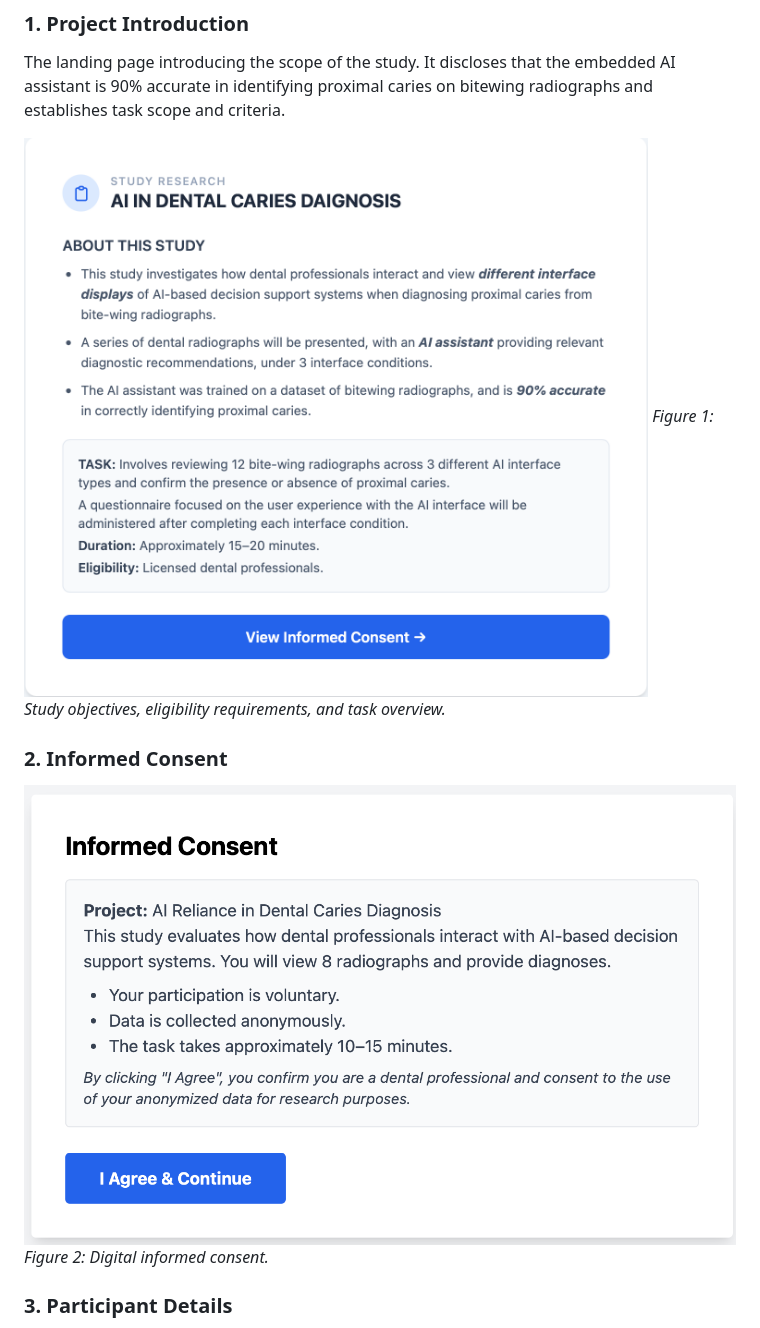
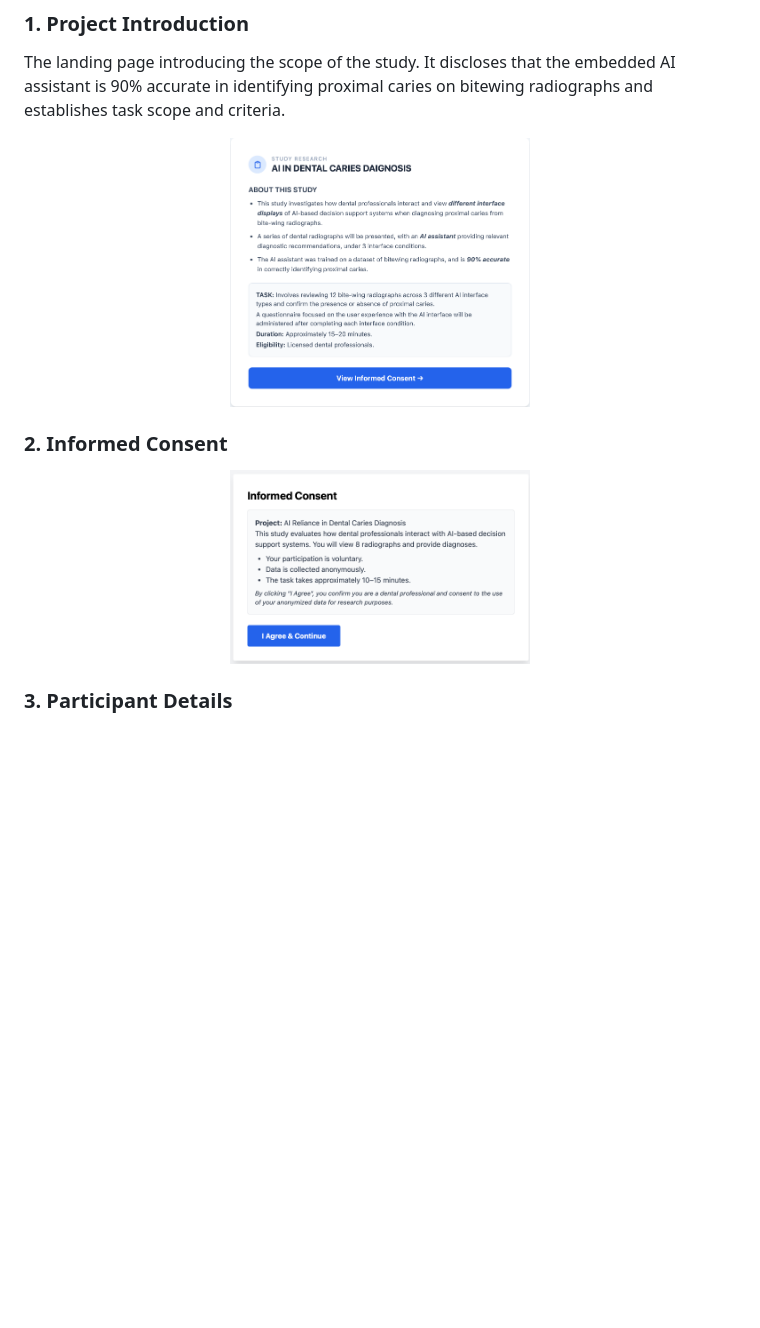
Before and after one commit to pvkaviya-27/dental-ai_study, a Markdown page: README.md, the part around one of its changes. Drawn GitHub-style; blank space fills up the shorter version.

Commit message:
Enhance README formatting and image alignment

```diff
--- a/README.md
+++ b/README.md
@@ -15,14 +13,11 @@ The tool acts as a simulated AI-CDSS and tests participants across three distinc
 ## Experimental Workflow
 ### 1. Project Introduction
 The landing page introducing the scope of the study. It discloses that the embedded AI assistant is 90% accurate in identifying proximal caries on bitewing radiographs and establishes task scope and criteria.
-
-![04_intro_screen](images/intro_page.png)
-*Figure 1: Study objectives, eligibility requirements, and task overview.*
+<p align="center"> <img src="images/intro_page.png" width="300"> </p>
 
 ### 2. Informed Consent
 
-![05_consent_screen](images/consent_page.png)
-*Figure 2: Digital informed consent.*
+<p align="center"> <img src="images/consent_page.png" width="300"> </p>
 
 ### 3. Participant Details
 Collection of demographic data and professional details (Age, Years of Dental Experience, Dental Specialization), and a **Pre-Task Questionnaire -** Trust in AI-Generated Health Advice Scale.
```
Also changed, not shown: other parts of README.md (+7 -9 lines).
